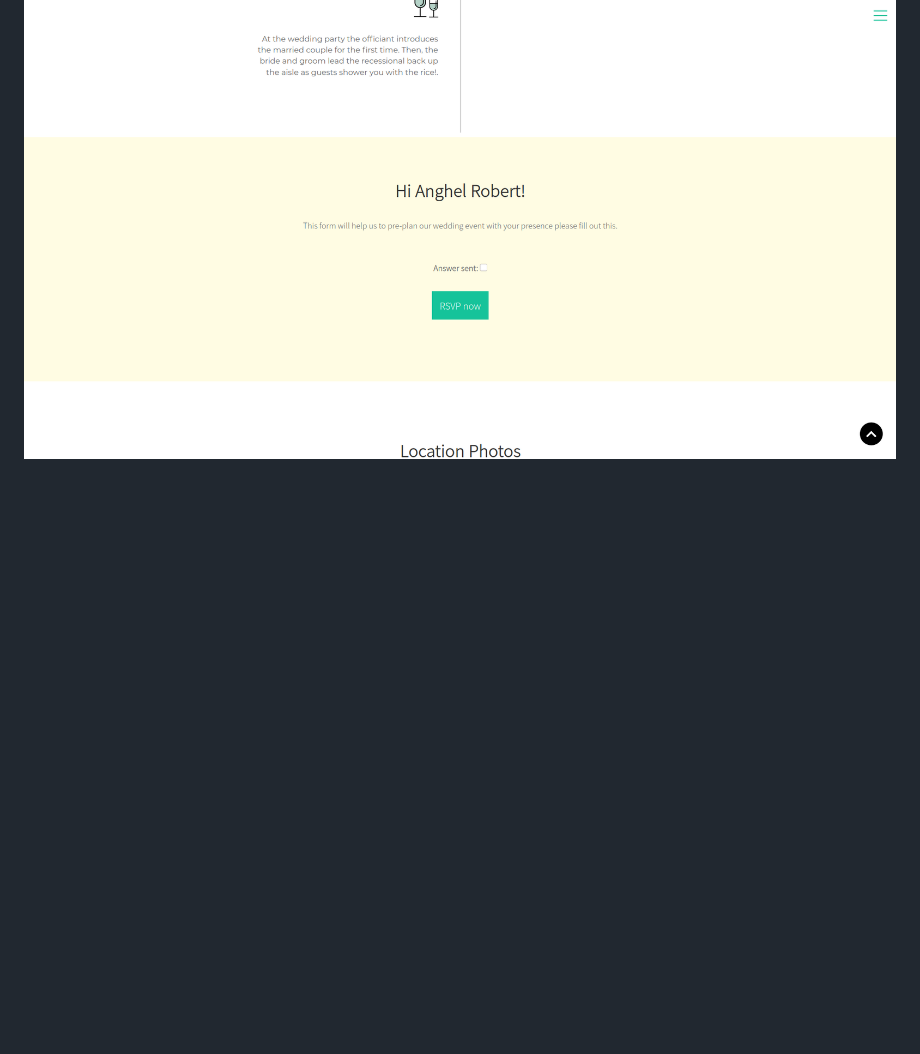
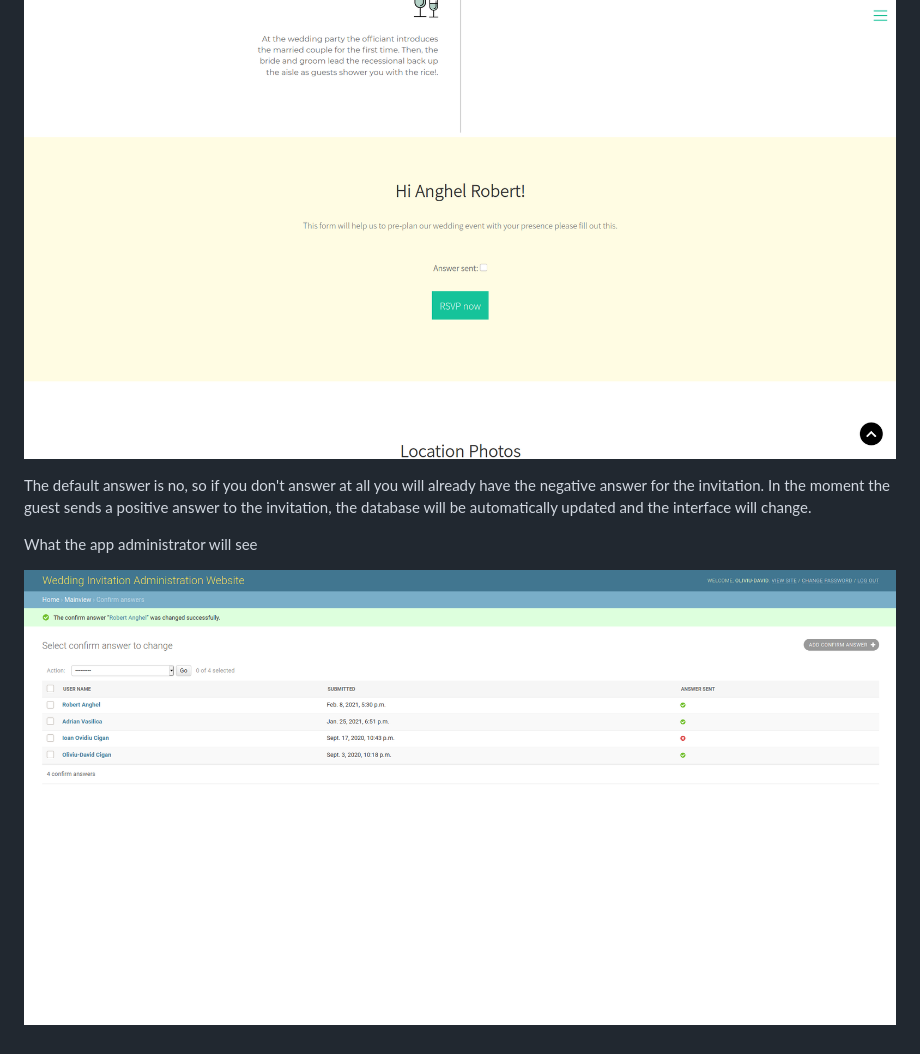
Before and after one commit to CiganOliviu/wedding_invitation, a Markdown page: README.md, the part around the change. GitHub-like rendering; pictures changed too: wedding_documentation/picture_5.png (added); blank space fills up the shorter version.

```diff
--- a/README.md
+++ b/README.md
@@ -34,3 +34,12 @@ What the app administrator will see
 How the form looks like for the guest who did not answered yet to the invitation
 
 ![Website main page](wedding_documentation/picture_4.png)
+
+The default answer is no, so if you don't answer at all you will already have the negative answer
+for the invitation.
+In the moment the guest sends a positive answer to the invitation, the database will be automatically
+updated and the interface will change.
+
+What the app administrator will see
+
+![Website main page](wedding_documentation/picture_5.png)
```
